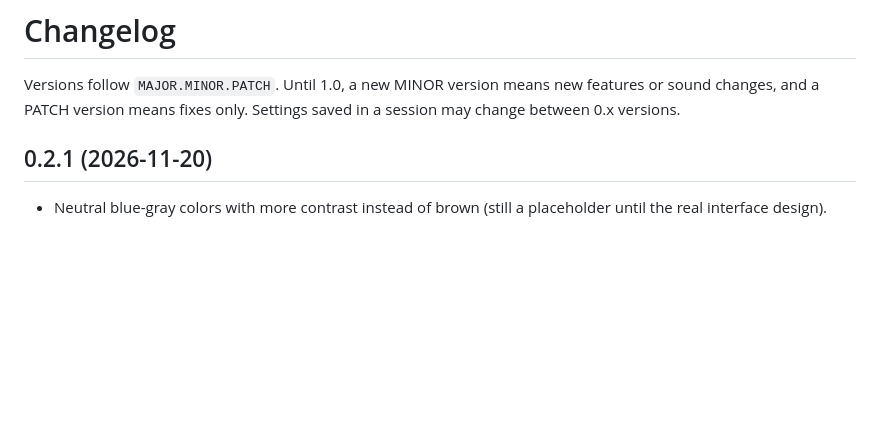
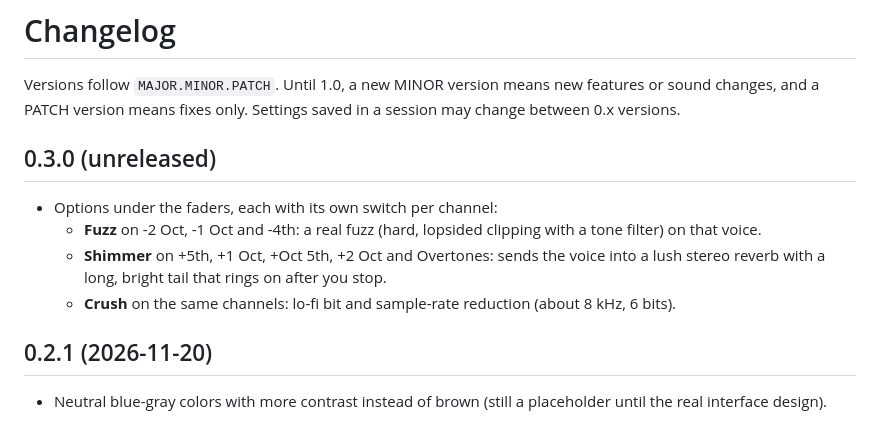
Before and after one commit to jdragash/audio-plugins, a Markdown page: CHANGELOG.md, the part around the change. Drawn GitHub-style; blank space fills up the shorter version.

```diff
--- a/CHANGELOG.md
+++ b/CHANGELOG.md
@@ -3,6 +3,15 @@
 Versions follow `MAJOR.MINOR.PATCH`. Until 1.0, a new MINOR version means new features or
 sound changes, and a PATCH version means fixes only. Settings saved in a session may change
 between 0.x versions.
+
+## 0.3.0 (unreleased)
+
+- Options under the faders, each with its own switch per channel:
+  - **Fuzz** on -2 Oct, -1 Oct and -4th: a real fuzz (hard, lopsided clipping with a tone
+    filter) on that voice.
+  - **Shimmer** on +5th, +1 Oct, +Oct 5th, +2 Oct and Overtones: sends the voice into a lush
+    stereo reverb with a long, bright tail that rings on after you stop.
+  - **Crush** on the same channels: lo-fi bit and sample-rate reduction (about 8 kHz, 6 bits).
 
 ## 0.2.1 (2026-11-20)
 
```
Also changed, not shown: README.md (+2 -0 lines), docs/interface.png, 8 other files.
